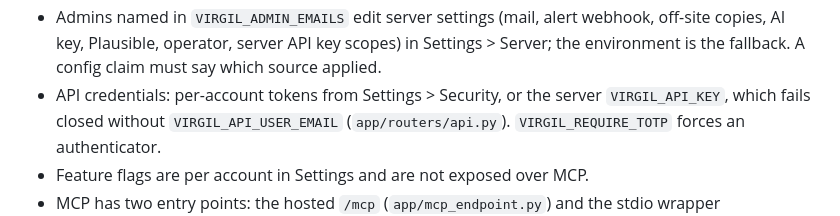
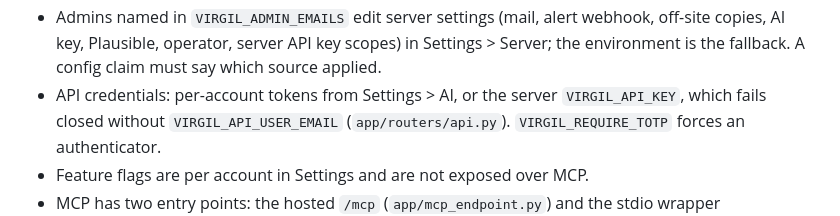
Before and after one commit to krzysztofbury/virgil, a Markdown page: AGENTS.md, the part around the change. GitHub-like rendering.

```diff
--- a/AGENTS.md
+++ b/AGENTS.md
@@ -87,7 +87,7 @@ release, a host or Settings > Server change, external evidence), write
   webhook, off-site copies, AI key, Plausible, operator, server API key scopes)
   in Settings > Server; the environment is the fallback. A config claim must say
   which source applied.
-- API credentials: per-account tokens from Settings > Security, or the server
+- API credentials: per-account tokens from Settings > AI, or the server
   `VIRGIL_API_KEY`, which fails closed without `VIRGIL_API_USER_EMAIL`
   (`app/routers/api.py`). `VIRGIL_REQUIRE_TOTP` forces an authenticator.
 - Feature flags are per account in Settings and are not exposed over MCP.
```
Also changed, not shown: VERIFICATION.md (+34 -21 lines).
